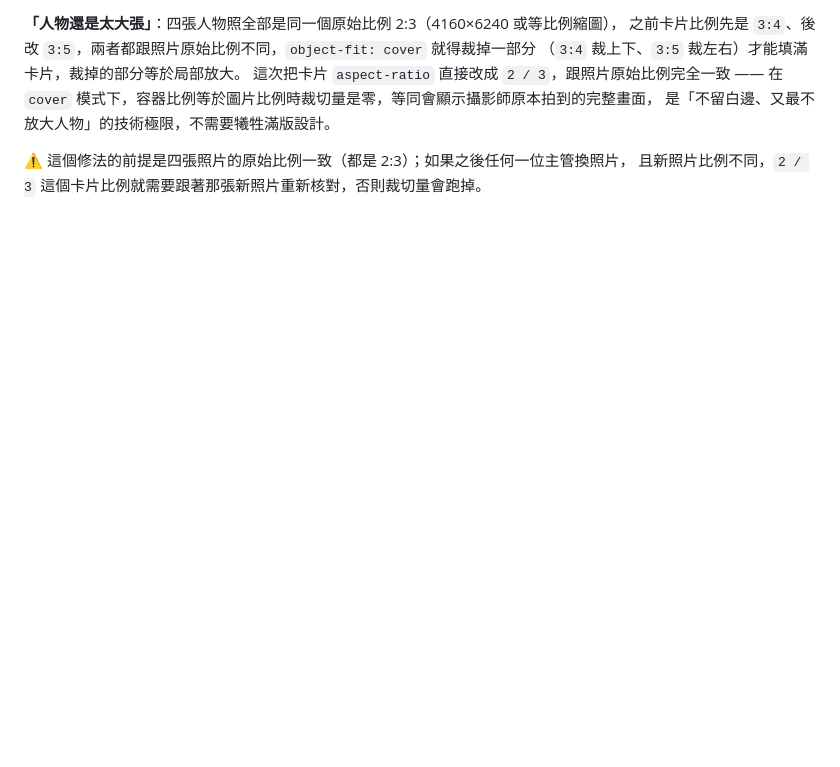
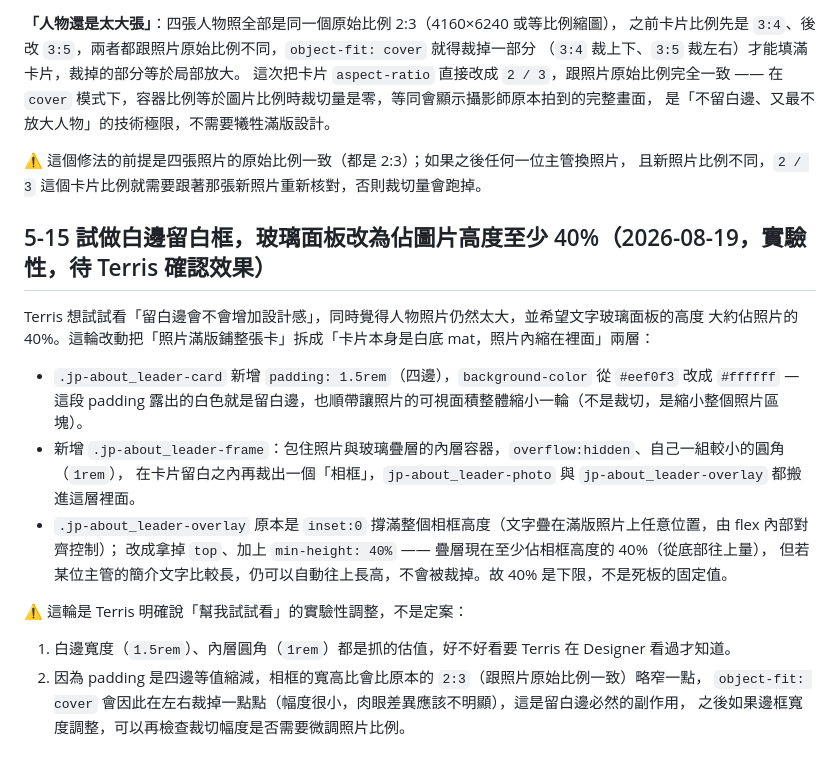
Before and after one commit to TerrisLiao/jubo-webflow, a Markdown page: JP_COMPANY_REDESIGN_HANDOFF.md, the part around the change. GitHub-like rendering; blank space fills up the shorter version.

Commit message:
experiment: trial a white mat border around leadership photos
Terris wants to test whether a white border reads as more polished,
still finds the photo too dominant, and wants the glass text panel to
read as roughly 40% of the photo. Cards now pad out to a white mat
with an inner clipped frame holding the photo and a bottom-anchored
overlay with min-height 40% (a floor, not a hard cap, so longer bios
can still grow instead of clipping).

```diff
--- a/JP_COMPANY_REDESIGN_HANDOFF.md
+++ b/JP_COMPANY_REDESIGN_HANDOFF.md
@@ -760,3 +760,22 @@ Terris 糾正了 5-12 的理解錯誤：5-11 的「照片鋪滿卡片、玻璃
 
 ⚠️ 這個修法的前提是四張照片的原始比例一致（都是 2:3）；如果之後任何一位主管換照片，
 且新照片比例不同，`2 / 3` 這個卡片比例就需要跟著那張新照片重新核對，否則裁切量會跑掉。
+
+## 5-15 試做白邊留白框，玻璃面板改為佔圖片高度至少 40%（2026-08-19，實驗性，待 Terris 確認效果）
+
+Terris 想試試看「留白邊會不會增加設計感」，同時覺得人物照片仍然太大，並希望文字玻璃面板的高度
+大約佔照片的 40%。這輪改動把「照片滿版鋪整張卡」拆成「卡片本身是白底 mat，照片內縮在裡面」兩層：
+
+- `.jp-about_leader-card` 新增 `padding: 1.5rem`（四邊），`background-color` 從 `#eef0f3` 改成 `#ffffff` —
+  這段 padding 露出的白色就是留白邊，也順帶讓照片的可視面積整體縮小一輪（不是裁切，是縮小整個照片區塊）。
+- 新增 `.jp-about_leader-frame`：包住照片與玻璃疊層的內層容器，`overflow:hidden`、自己一組較小的圓角（`1rem`），
+  在卡片留白之內再裁出一個「相框」，`jp-about_leader-photo` 與 `jp-about_leader-overlay` 都搬進這層裡面。
+- `.jp-about_leader-overlay` 原本是 `inset:0` 撐滿整個相框高度（文字疊在滿版照片上任意位置，由 flex 內部對齊控制）；
+  改成拿掉 `top`、加上 `min-height: 40%` —— 疊層現在至少佔相框高度的 40%（從底部往上量），
+  但若某位主管的簡介文字比較長，仍可以自動往上長高，不會被裁掉。故 40% 是下限，不是死板的固定值。
+
+⚠️ 這輪是 Terris 明確說「幫我試試看」的實驗性調整，不是定案：
+1. 白邊寬度（`1.5rem`）、內層圓角（`1rem`）都是抓的估值，好不好看要 Terris 在 Designer 看過才知道。
+2. 因為 padding 是四邊等值縮減，相框的寬高比會比原本的 `2:3`（跟照片原始比例一致）略窄一點，
+   `object-fit: cover` 會因此在左右裁掉一點點（幅度很小，肉眼差異應該不明顯），這是留白邊必然的副作用，
+   之後如果邊框寬度調整，可以再檢查裁切幅度是否需要微調照片比例。
```
